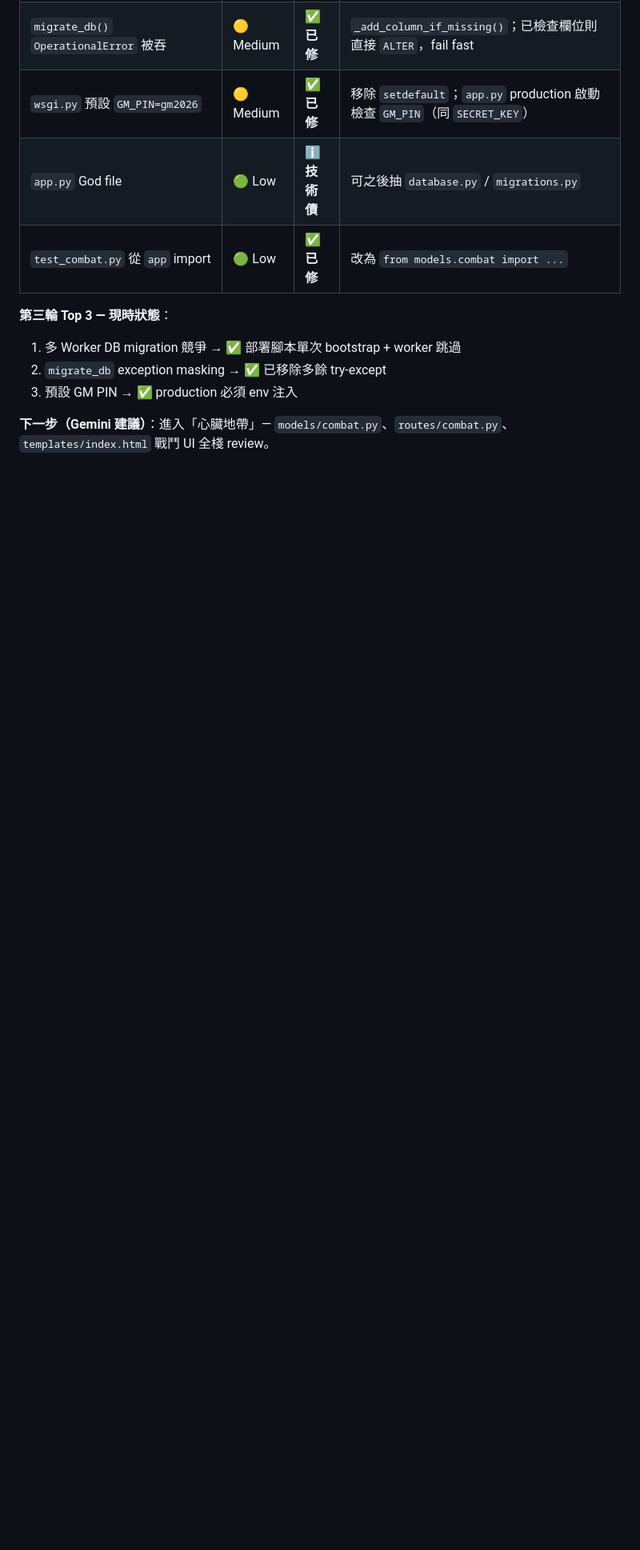
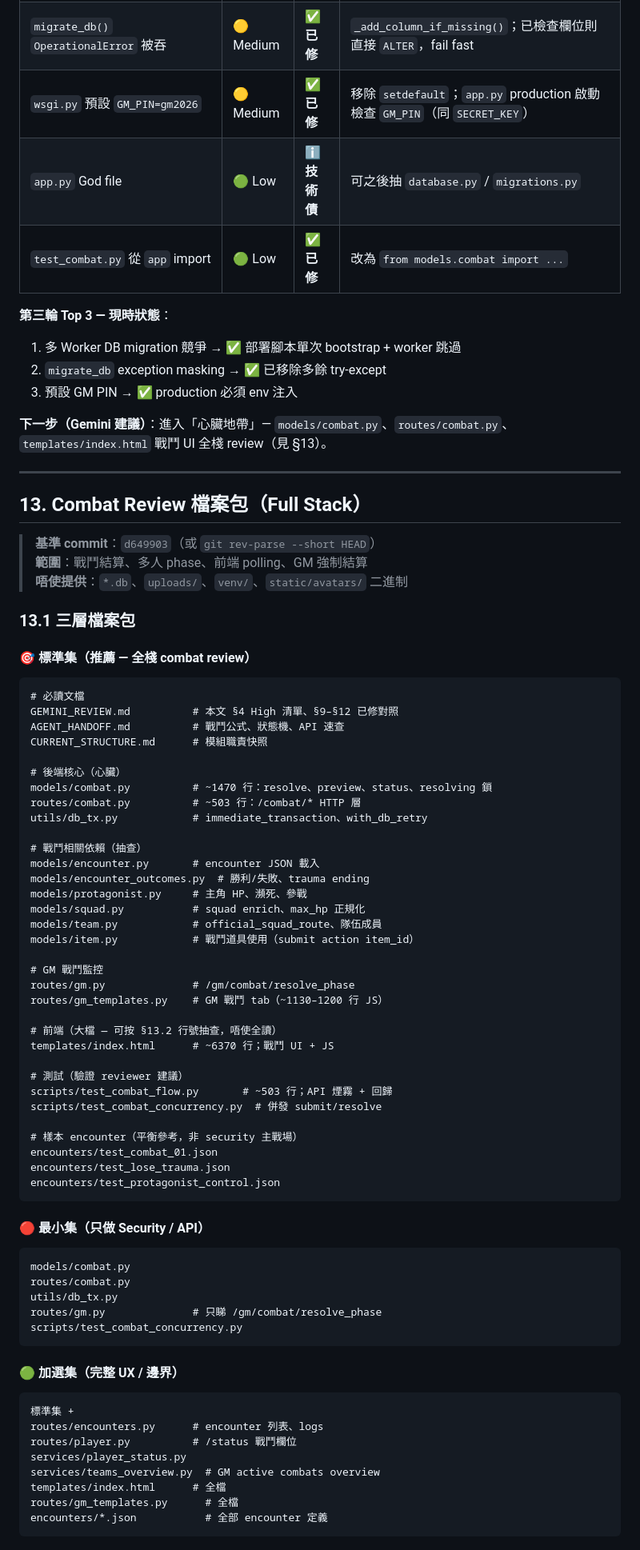
Before and after one commit to Takjai18/oikonomia, a Markdown page: GEMINI_REVIEW.md, the part around one of its changes. Shown at 80% size. Drawn GitHub-style; blank space fills up the shorter version.

Commit message:
docs: add GEMINI_REVIEW §13 combat review file package

````diff
--- a/GEMINI_REVIEW.md
+++ b/GEMINI_REVIEW.md
@@ -386,4 +386,76 @@ Bug 描述：<用戶描述>
 2. `migrate_db` exception masking → ✅ 已移除多餘 try-except
 3. 預設 GM PIN → ✅ production 必須 env 注入
 
-**下一步（Gemini 建議）**：進入「心臟地帶」— `models/combat.py`、`routes/combat.py`、`templates/index.html` 戰鬥 UI 全棧 review。
+**下一步（Gemini 建議）**：進入「心臟地帶」— `models/combat.py`、`routes/combat.py`、`templates/index.html` 戰鬥 UI 全棧 review（見 §13）。
+
+---
+
+## 13. Combat Review 檔案包（Full Stack）
+
+> **基準 commit**：`d649903`（或 `git rev-parse --short HEAD`）
+> **範圍**：戰鬥結算、多人 phase、前端 polling、GM 強制結算
+> **唔使提供**：`*.db`、`uploads/`、`venv/`、`static/avatars/` 二進制
+
+### 13.1 三層檔案包
+
+#### 🎯 標準集（推薦 — 全棧 combat review）
+
+```
+# 必讀文檔
+GEMINI_REVIEW.md          # 本文 §4 High 清單、§9–§12 已修對照
+AGENT_HANDOFF.md          # 戰鬥公式、狀態機、API 速查
+CURRENT_STRUCTURE.md      # 模組職責快照
+
+# 後端核心（心臟）
+models/combat.py          # ~1470 行：resolve、preview、status、resolving 鎖
+routes/combat.py          # ~503 行：/combat/* HTTP 層
+utils/db_tx.py            # immediate_transaction、with_db_retry
+
+# 戰鬥相關依賴（抽查）
+models/encounter.py       # encounter JSON 載入
+models/encounter_outcomes.py  # 勝利/失敗、trauma ending
+models/protagonist.py     # 主角 HP、瀕死、參戰
+models/squad.py           # squad enrich、max_hp 正規化
+models/team.py            # official_squad_route、隊伍成員
+models/item.py            # 戰鬥道具使用（submit action item_id）
+
+# GM 戰鬥監控
+routes/gm.py              # /gm/combat/resolve_phase
+routes/gm_templates.py    # GM 戰鬥 tab（~1130–1200 行 JS）
+
+# 前端（大檔 — 可按 §13.2 行號抽查，唔使全讀）
+templates/index.html      # ~6370 行；戰鬥 UI + JS
+
+# 測試（驗證 reviewer 建議）
+scripts/test_combat_flow.py       # ~503 行；API 煙霧 + 回歸
+scripts/test_combat_concurrency.py  # 併發 submit/resolve
+
+# 樣本 encounter（平衡參考，非 security 主戰場）
+encounters/test_combat_01.json
+encounters/test_lose_trauma.json
+encounters/test_protagonist_control.json
+```
+
+#### 🔴 最小集（只做 Security / API）
+
+```
+models/combat.py
+routes/combat.py
+utils/db_tx.py
+routes/gm.py              # 只睇 /gm/combat/resolve_phase
+scripts/test_combat_concurrency.py
+```
+
+#### 🟢 加選集（完整 UX / 邊界）
+
+```
+標準集 +
+routes/encounters.py      # encounter 列表、logs
+routes/player.py          # /status 戰鬥欄位
+services/player_status.py
+services/teams_overview.py  # GM active combats overview
+templates/index.html      # 全檔
+routes/gm_templates.py      # 全檔
+encounters/*.json           # 全部 encounter 定義
+```
+
````
Also changed, not shown: other parts of GEMINI_REVIEW.md (+78 -0 lines).
